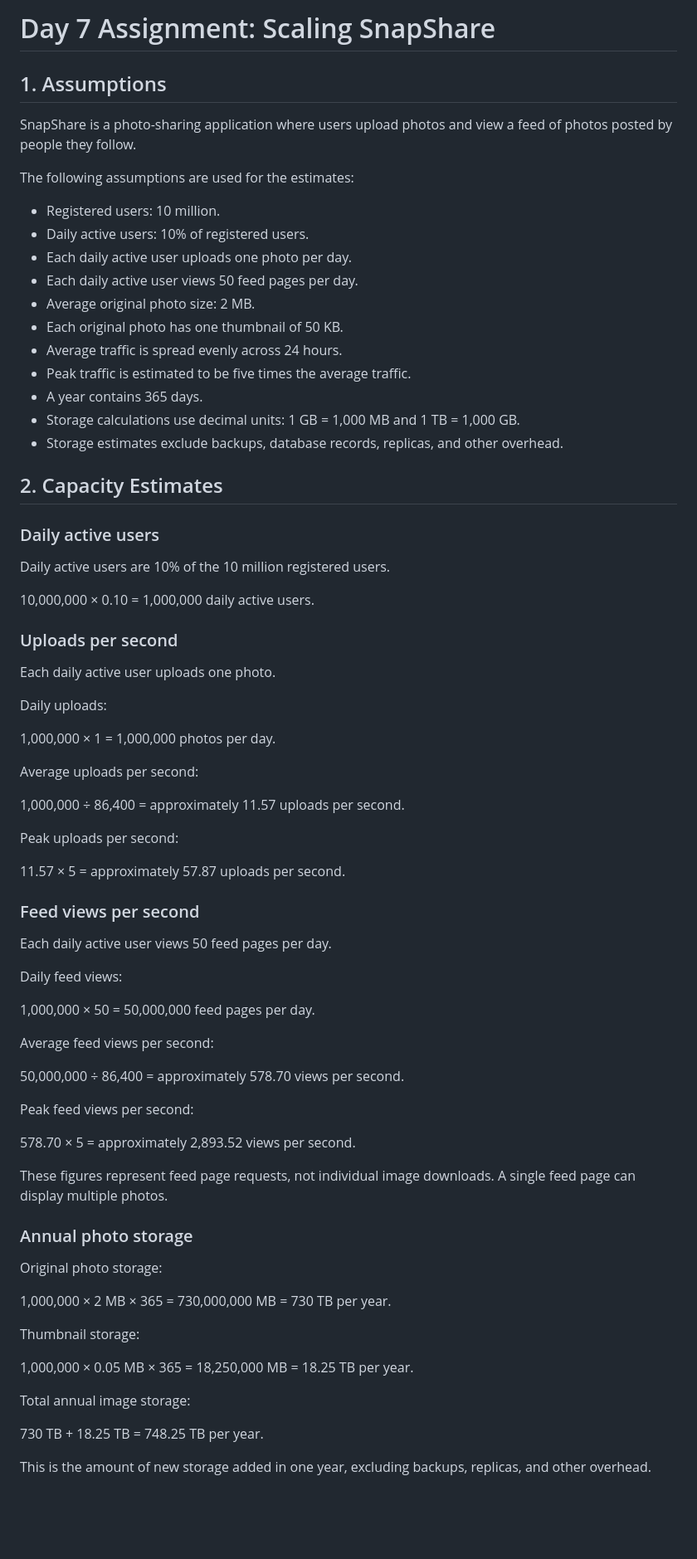
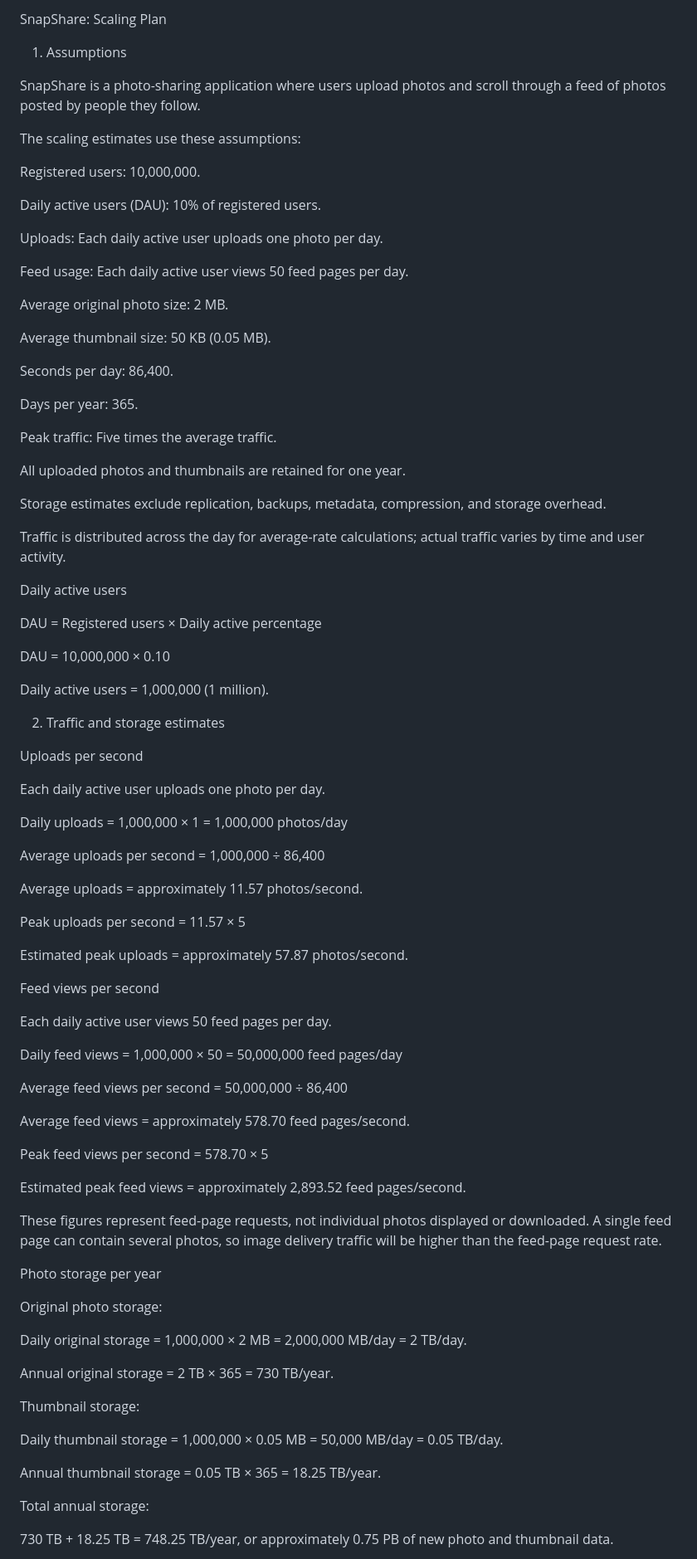
Before and after one commit to Newton-Matogo/web-foundations-days, a Markdown page: day7/photo-app-scaling.md, the part around one of its changes. Shown at 83% size. GitHub-like rendering; blank space fills up the shorter version.

Commit message:
Day 7 assignment

```diff
--- a/day7/photo-app-scaling.md
+++ b/day7/photo-app-scaling.md
@@ -1,78 +1,90 @@
-# Day 7 Assignment: Scaling SnapShare
+SnapShare: Scaling Plan
 
-## 1. Assumptions
+1. Assumptions
 
-SnapShare is a photo-sharing application where users upload photos and view a feed of photos posted by people they follow.
+SnapShare is a photo-sharing application where users upload photos and scroll through a feed of photos posted by people they follow.
 
-The following assumptions are used for the estimates:
+The scaling estimates use these assumptions:
 
-- Registered users: 10 million.
-- Daily active users: 10% of registered users.
-- Each daily active user uploads one photo per day.
-- Each daily active user views 50 feed pages per day.
-- Average original photo size: 2 MB.
-- Each original photo has one thumbnail of 50 KB.
-- Average traffic is spread evenly across 24 hours.
-- Peak traffic is estimated to be five times the average traffic.
-- A year contains 365 days.
-- Storage calculations use decimal units: 1 GB = 1,000 MB and 1 TB = 1,000 GB.
-- Storage estimates exclude backups, database records, replicas, and other overhead.
+Registered users: 10,000,000.
 
-## 2. Capacity Estimates
+Daily active users (DAU): 10% of registered users.
 
-### Daily active users
+Uploads: Each daily active user uploads one photo per day.
 
-Daily active users are 10% of the 10 million registered users.
+Feed usage: Each daily active user views 50 feed pages per day.
 
-10,000,000 × 0.10 = 1,000,000 daily active users.
+Average original photo size: 2 MB.
 
-### Uploads per second
+Average thumbnail size: 50 KB (0.05 MB).
 
-Each daily active user uploads one photo.
+Seconds per day: 86,400.
 
-Daily uploads:
+Days per year: 365.
 
-1,000,000 × 1 = 1,000,000 photos per day.
+Peak traffic: Five times the average traffic.
 
-Average uploads per second:
+All uploaded photos and thumbnails are retained for one year.
 
-1,000,000 ÷ 86,400 = approximately 11.57 uploads per second.
+Storage estimates exclude replication, backups, metadata, compression, and storage overhead.
 
-Peak uploads per second:
+Traffic is distributed across the day for average-rate calculations; actual traffic varies by time and user activity.
 
-11.57 × 5 = approximately 57.87 uploads per second.
+Daily active users
 
-### Feed views per second
+DAU = Registered users × Daily active percentage
+
+DAU = 10,000,000 × 0.10
+
+Daily active users = 1,000,000 (1 million).
+
+2. Traffic and storage estimates
+
+Uploads per second
+
+Each daily active user uploads one photo per day.
+
+Daily uploads = 1,000,000 × 1 = 1,000,000 photos/day
+
+Average uploads per second = 1,000,000 ÷ 86,400
+
+Average uploads = approximately 11.57 photos/second.
+
+Peak uploads per second = 11.57 × 5
+
+Estimated peak uploads = approximately 57.87 photos/second.
+
+Feed views per second
 
 Each daily active user views 50 feed pages per day.
 
-Daily feed views:
+Daily feed views = 1,000,000 × 50 = 50,000,000 feed pages/day
 
-1,000,000 × 50 = 50,000,000 feed pages per day.
+Average feed views per second = 50,000,000 ÷ 86,400
 
-Average feed views per second:
+Average feed views = approximately 578.70 feed pages/second.
 
-50,000,000 ÷ 86,400 = approximately 578.70 views per second.
+Peak feed views per second = 578.70 × 5
 
-Peak feed views per second:
+Estimated peak feed views = approximately 2,893.52 feed pages/second.
 
-578.70 × 5 = approximately 2,893.52 views per second.
+These figures represent feed-page requests, not individual photos displayed or downloaded. A single feed page can contain several photos, so image delivery traffic will be higher than the feed-page request rate.
 
-These figures represent feed page requests, not individual image downloads. A single feed page can display multiple photos.
-
-### Annual photo storage
+Photo storage per year
 
 Original photo storage:
 
-1,000,000 × 2 MB × 365 = 730,000,000 MB = 730 TB per year.
+Daily original storage = 1,000,000 × 2 MB = 2,000,000 MB/day = 2 TB/day.
+
+Annual original storage = 2 TB × 365 = 730 TB/year.
 
 Thumbnail storage:
 
-1,000,000 × 0.05 MB × 365 = 18,250,000 MB = 18.25 TB per year.
+Daily thumbnail storage = 1,000,000 × 0.05 MB = 50,000 MB/day = 0.05 TB/day.
 
-Total annual image storage:
+Annual thumbnail storage = 0.05 TB × 365 = 18.25 TB/year.
 
-730 TB + 18.25 TB = 748.25 TB per year.
+Total annual storage:
 
-This is the amount of new storage added in one year, excluding backups, replicas, and other overhead.
+730 TB + 18.25 TB = 748.25 TB/year, or approximately 0.75 PB of new photo and thumbnail data.
 
```
Also changed, not shown: other parts of day7/photo-app-scaling.md (+107 -143 lines).
